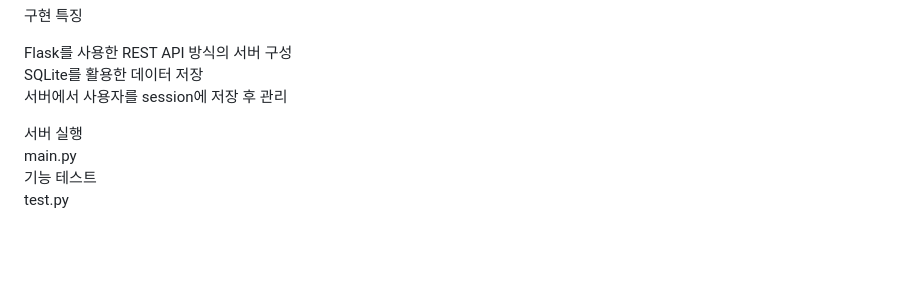
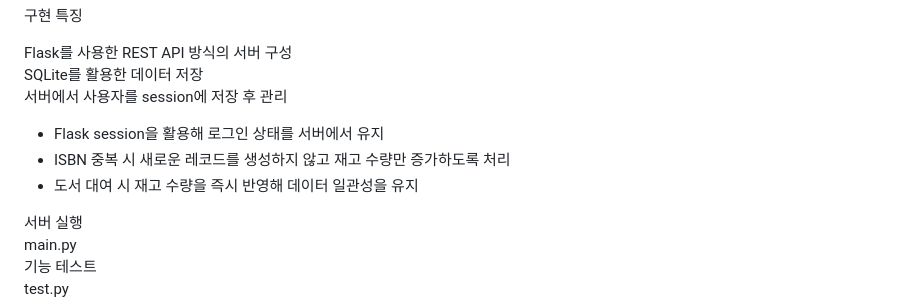
Before and after one commit to tkdahs26/library_management_system-, a Markdown page: README.md, the part around the change. GitHub-like rendering; blank space fills up the shorter version.

```diff
--- a/README.md
+++ b/README.md
@@ -28,7 +28,9 @@
  Flask를 사용한 REST API 방식의 서버 구성<br>
  SQLite를 활용한 데이터 저장<br>
  서버에서 사용자를 session에 저장 후 관리<br>
-
+- Flask session을 활용해 로그인 상태를 서버에서 유지
+- ISBN 중복 시 새로운 레코드를 생성하지 않고 재고 수량만 증가하도록 처리
+- 도서 대여 시 재고 수량을 즉시 반영해 데이터 일관성을 유지
 
 
 서버 실행<br>
```
